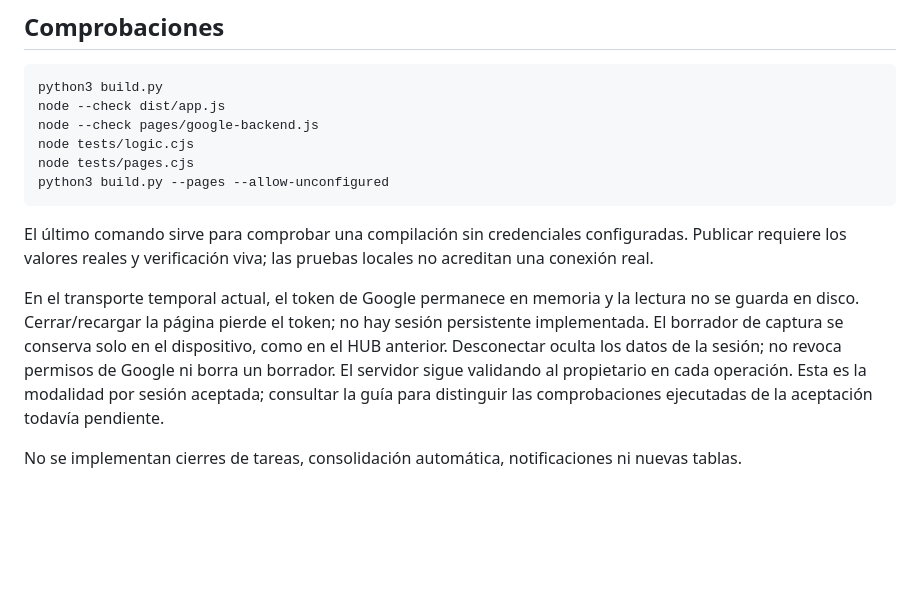
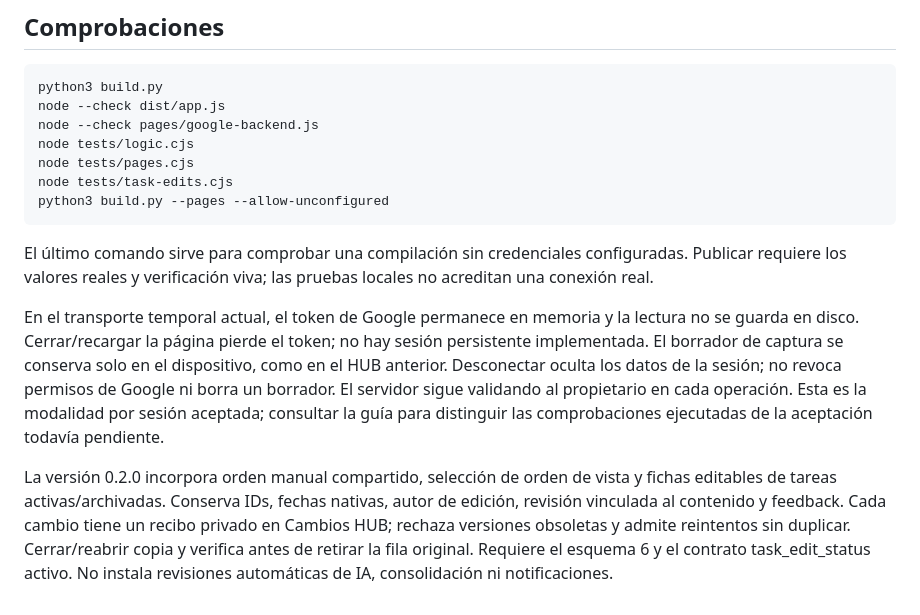
Before and after one commit to Hexabor/arc-personal-hub, a Markdown page: README.md, the part around the change. Drawn GitHub-style; blank space fills up the shorter version.

Commit message:
Document editable tasks and persistent review trace
HUB 0.2.0: task editing, ordering and persistent review trace. No personal records included.

````diff
--- a/README.md
+++ b/README.md
@@ -28,6 +28,7 @@ node --check dist/app.js
 node --check pages/google-backend.js
 node tests/logic.cjs
 node tests/pages.cjs
+node tests/task-edits.cjs
 python3 build.py --pages --allow-unconfigured
 ```
 
@@ -35,4 +36,4 @@ El último comando sirve para comprobar una compilación sin credenciales config
 
 En el transporte temporal actual, el token de Google permanece en memoria y la lectura no se guarda en disco. Cerrar/recargar la página pierde el token; no hay sesión persistente implementada. El borrador de captura se conserva solo en el dispositivo, como en el HUB anterior. Desconectar oculta los datos de la sesión; no revoca permisos de Google ni borra un borrador. El servidor sigue validando al propietario en cada operación. Esta es la modalidad por sesión aceptada; consultar la guía para distinguir las comprobaciones ejecutadas de la aceptación todavía pendiente.
 
-No se implementan cierres de tareas, consolidación automática, notificaciones ni nuevas tablas.
+La versión 0.2.0 incorpora orden manual compartido, selección de orden de vista y fichas editables de tareas activas/archivadas. Conserva IDs, fechas nativas, autor de edición, revisión vinculada al contenido y feedback. Cada cambio tiene un recibo privado en Cambios HUB; rechaza versiones obsoletas y admite reintentos sin duplicar. Cerrar/reabrir copia y verifica antes de retirar la fila original. Requiere el esquema 6 y el contrato task_edit_status activo. No instala revisiones automáticas de IA, consolidación ni notificaciones.
````
